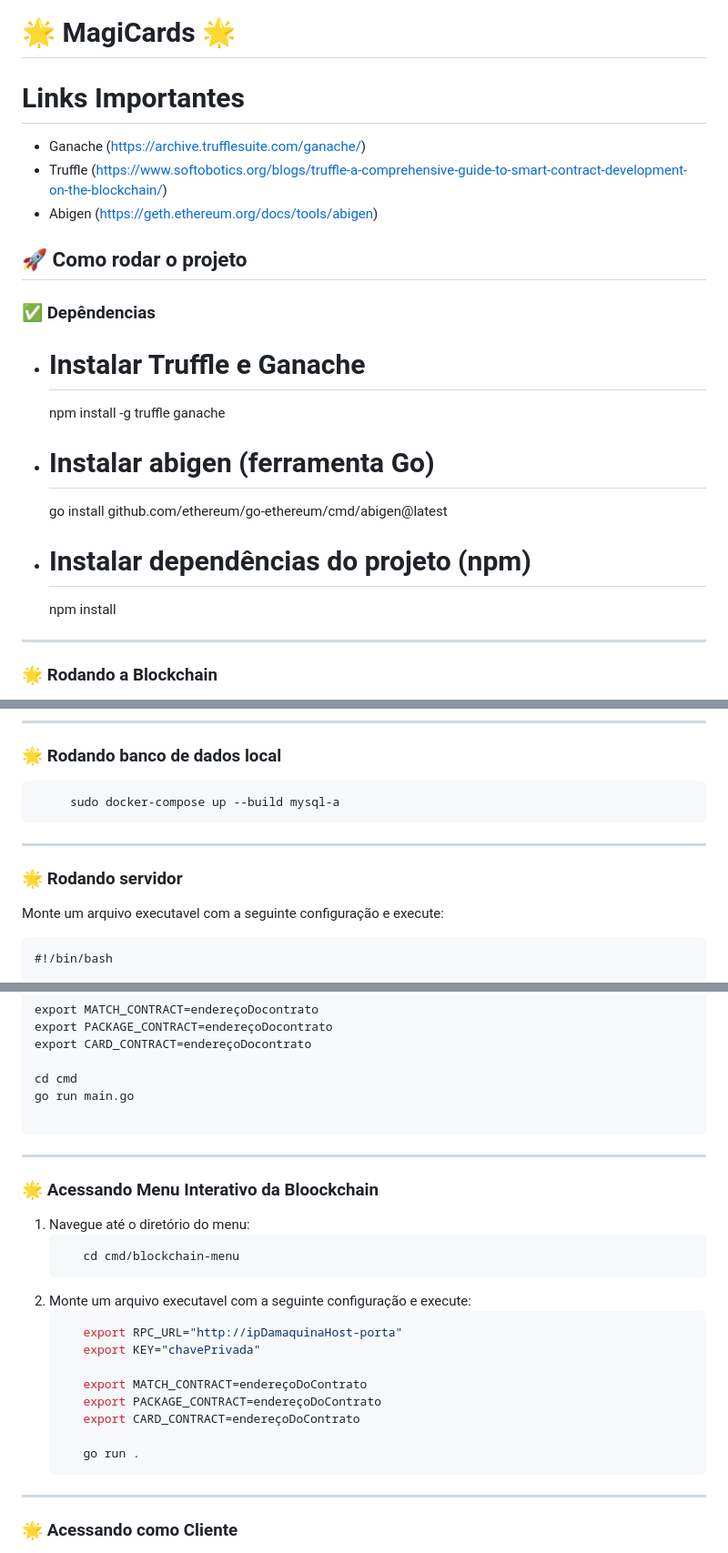
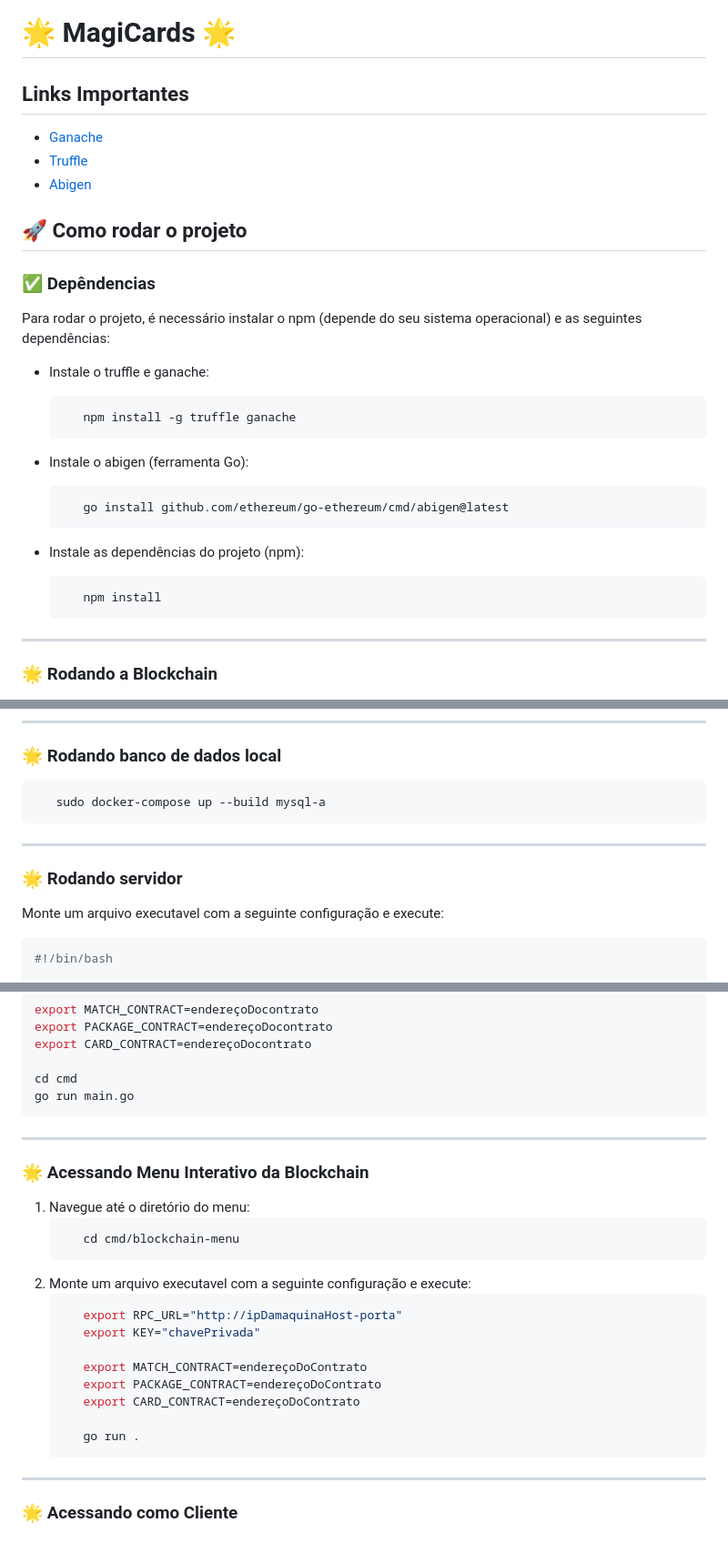
Before and after one commit to tamillycosta/Jogo-de-Cartas-Multiplayer-Distribuido, a Markdown page: README.md, 3 parts joined by grey strips. Shown: that part at 91% size. Drawn GitHub-style.

Commit message:
docs: update readme

````diff
--- a/README.md
+++ b/README.md
@@ -1,20 +1,30 @@
 # 🌟 MagiCards 🌟
 
-#   Links Importantes
--   Ganache (https://archive.trufflesuite.com/ganache/)
--   Truffle (https://www.softobotics.org/blogs/truffle-a-comprehensive-guide-to-smart-contract-development-on-the-blockchain/)
--   Abigen (https://geth.ethereum.org/docs/tools/abigen)
+
+##  Links Importantes
+-   [Ganache](https://archive.trufflesuite.com/ganache/)
+-   [Truffle](https://www.softobotics.org/blogs/truffle-a-comprehensive-guide-to-smart-contract-development-on-the-blockchain/)
+-   [Abigen](https://geth.ethereum.org/docs/tools/abigen)
 
 
 ## 🚀 Como rodar o projeto
 
 ### ✅ Depêndencias
-- # Instalar Truffle e Ganache
-   npm install -g truffle ganache
-- # Instalar abigen (ferramenta Go)
-   go install github.com/ethereum/go-ethereum/cmd/abigen@latest
-- # Instalar dependências do projeto (npm)
-   npm install
+Para rodar o projeto, é necessário instalar o npm (depende do seu sistema operacional) e as seguintes dependências:
+- Instale o truffle e ganache:
+   ```bash
+      npm install -g truffle ganache
+   ```
+
+- Instale o abigen (ferramenta Go):
+   ```bash
+      go install github.com/ethereum/go-ethereum/cmd/abigen@latest
+   ```
+
+- Instale as dependências do projeto (npm):
+   ```bash
+      npm install
+   ```
 
 
 ---
@@ -64,15 +74,16 @@
 
 
 ### 🌟 Rodando banco de dados local
- ```
-      sudo docker-compose up --build mysql-a
+```bash
+   sudo docker-compose up --build mysql-a
 ```
+
 
 ---
 
 ### 🌟 Rodando servidor
  Monte um arquivo executavel com a seguinte configuração e execute:
- ```
+ ```bash
 #!/bin/bash
 
 export SERVER_ID="server-b"
@@ -99,11 +110,10 @@ export CARD_CONTRACT=endereçoDocontrato
 
 cd cmd
 go run main.go
-
 ```
 ---
 
-### 🌟 Acessando  **Menu Interativo da Bloockchain**
+### 🌟 Acessando  **Menu Interativo da Blockchain**
 
 1. Navegue até o diretório do menu:
    ```bash
@@ -119,6 +129,7 @@ go run main.go
       export CARD_CONTRACT=endereçoDoContrato
 
       go run .
+   ```
 ---
 
 ### 🌟 Acessando como **Cliente**
````
Also changed, not shown: other parts of README.md (+1 -1 lines).
